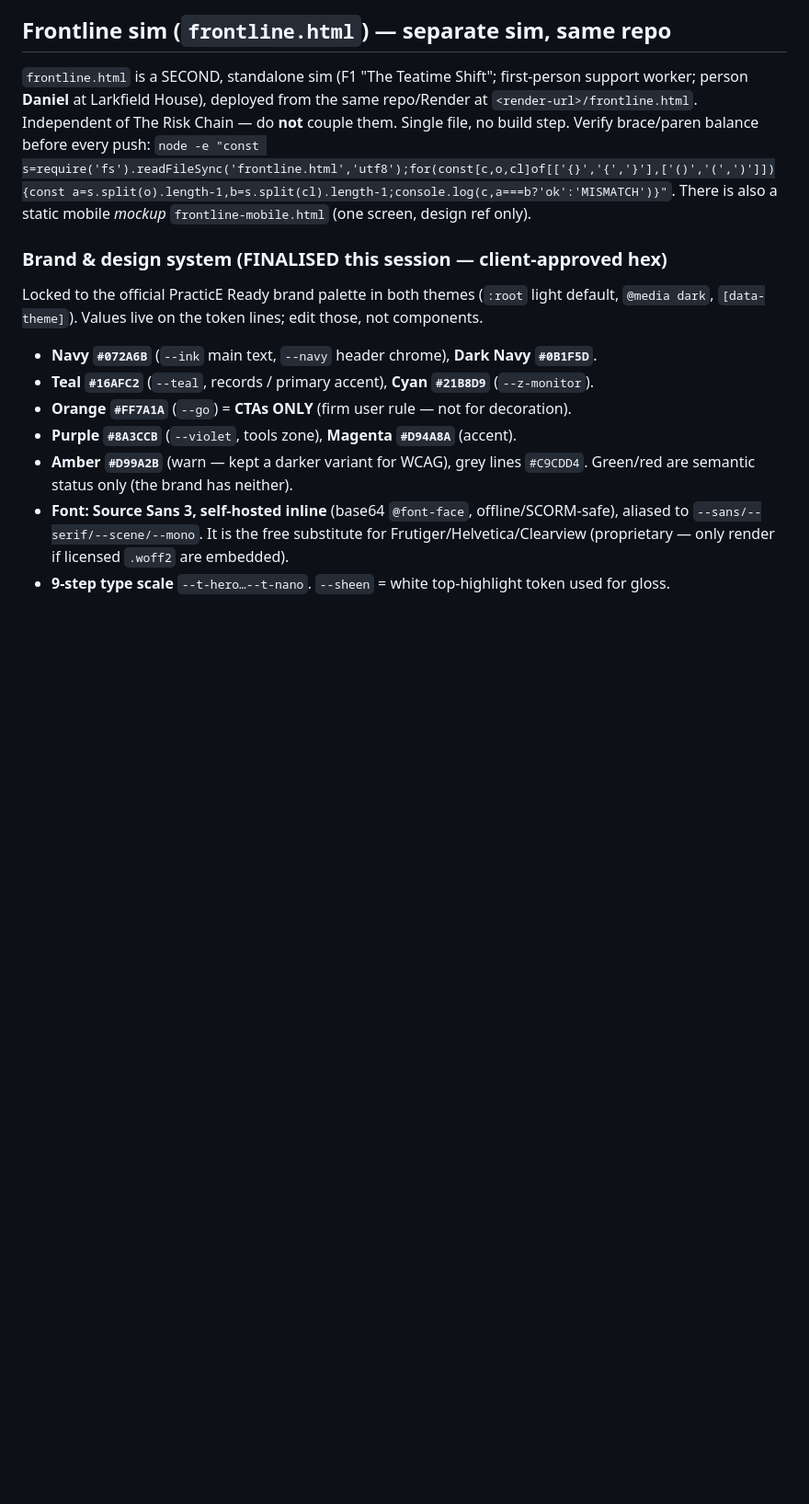
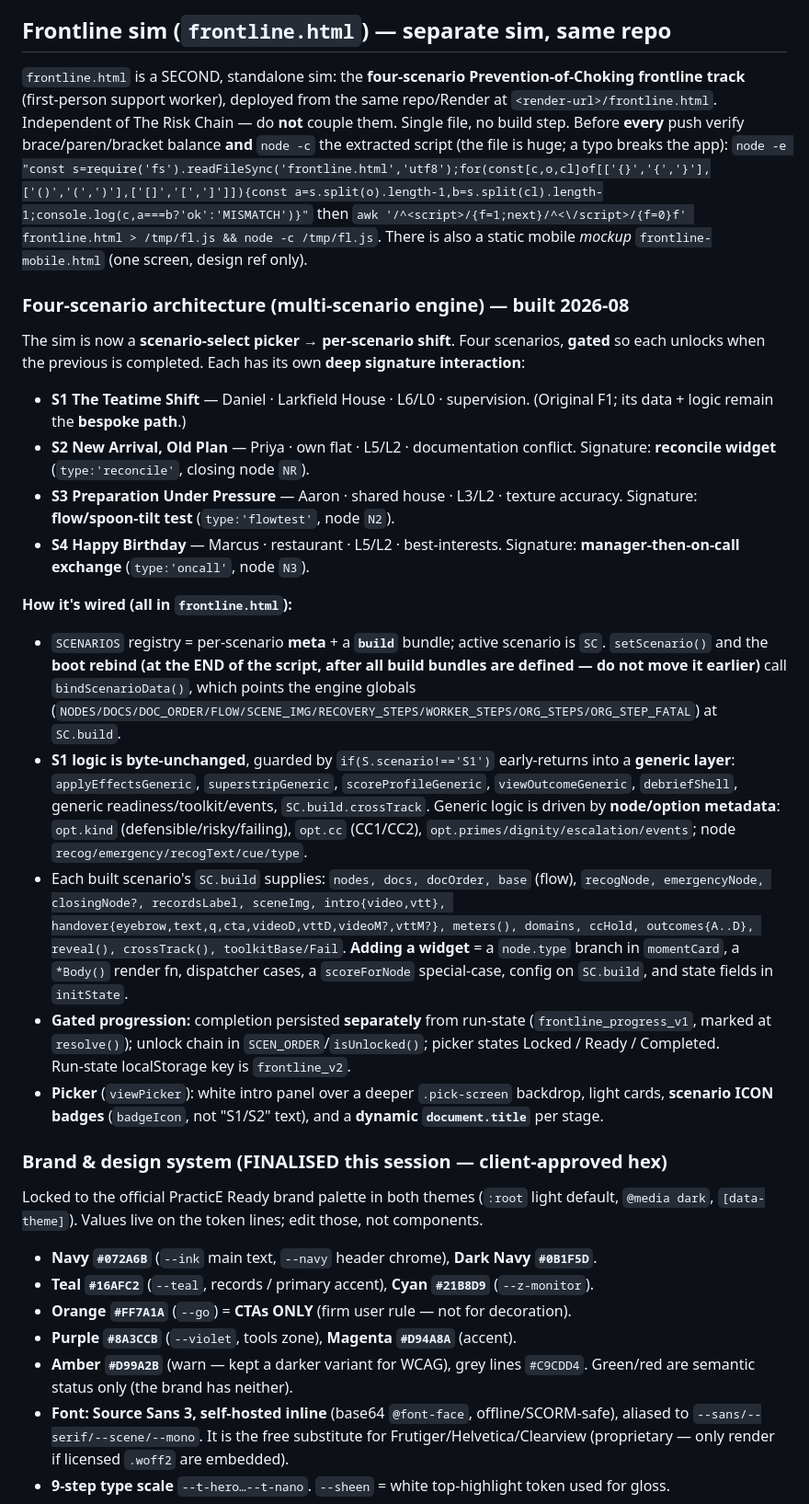
Before and after one commit to chrisf-bit/the-risk-chain, a Markdown page: CLAUDE.md, the part around one of its changes. Shown at 92% size. GitHub-like rendering; blank space fills up the shorter version.

```diff
--- a/CLAUDE.md
+++ b/CLAUDE.md
@@ -154,12 +154,50 @@ When something looks wrong, grep for competing rules on the same selector.
 
 ## Frontline sim (`frontline.html`) — separate sim, same repo
 
-`frontline.html` is a SECOND, standalone sim (F1 "The Teatime Shift"; first‑person
-support worker; person **Daniel** at Larkfield House), deployed from the same repo/Render
-at `<render-url>/frontline.html`. Independent of The Risk Chain — do **not** couple them.
-Single file, no build step. Verify brace/paren balance before every push:
-`node -e "const s=require('fs').readFileSync('frontline.html','utf8');for(const[c,o,cl]of[['{}','{','}'],['()','(',')']]){const a=s.split(o).length-1,b=s.split(cl).length-1;console.log(c,a===b?'ok':'MISMATCH')}"`.
+`frontline.html` is a SECOND, standalone sim: the **four‑scenario Prevention‑of‑Choking
+frontline track** (first‑person support worker), deployed from the same repo/Render at
+`<render-url>/frontline.html`. Independent of The Risk Chain — do **not** couple them.
+Single file, no build step. Before **every** push verify brace/paren/bracket balance **and**
+`node -c` the extracted script (the file is huge; a typo breaks the app):
+`node -e "const s=require('fs').readFileSync('frontline.html','utf8');for(const[c,o,cl]of[['{}','{','}'],['()','(',')'],['[]','[',']']]){const a=s.split(o).length-1,b=s.split(cl).length-1;console.log(c,a===b?'ok':'MISMATCH')}"`
+then `awk '/^<script>/{f=1;next}/^<\/script>/{f=0}f' frontline.html > /tmp/fl.js && node -c /tmp/fl.js`.
 There is also a static mobile *mockup* `frontline-mobile.html` (one screen, design ref only).
+
+### Four‑scenario architecture (multi‑scenario engine) — built 2026‑08
+The sim is now a **scenario‑select picker → per‑scenario shift**. Four scenarios, **gated** so
+each unlocks when the previous is completed. Each has its own **deep signature interaction**:
+- **S1 The Teatime Shift** — Daniel · Larkfield House · L6/L0 · supervision. (Original F1; its
+  data + logic remain the **bespoke path**.)
+- **S2 New Arrival, Old Plan** — Priya · own flat · L5/L2 · documentation conflict. Signature:
+  **reconcile widget** (`type:'reconcile'`, closing node `NR`).
+- **S3 Preparation Under Pressure** — Aaron · shared house · L3/L2 · texture accuracy. Signature:
+  **flow/spoon‑tilt test** (`type:'flowtest'`, node `N2`).
+- **S4 Happy Birthday** — Marcus · restaurant · L5/L2 · best‑interests. Signature:
+  **manager‑then‑on‑call exchange** (`type:'oncall'`, node `N3`).
+
+**How it's wired (all in `frontline.html`):**
+- `SCENARIOS` registry = per‑scenario **meta** + a **`build`** bundle; active scenario is `SC`.
+  `setScenario()` and the **boot rebind (at the END of the script, after all build bundles are
+  defined — do not move it earlier)** call `bindScenarioData()`, which points the engine globals
+  (`NODES/DOCS/DOC_ORDER/FLOW/SCENE_IMG/RECOVERY_STEPS/WORKER_STEPS/ORG_STEPS/ORG_STEP_FATAL`)
+  at `SC.build`.
+- **S1 logic is byte‑unchanged**, guarded by `if(S.scenario!=='S1')` early‑returns into a
+  **generic layer**: `applyEffectsGeneric`, `superstripGeneric`, `scoreProfileGeneric`,
+  `viewOutcomeGeneric`, `debriefShell`, generic readiness/toolkit/events, `SC.build.crossTrack`.
+  Generic logic is driven by **node/option metadata**: `opt.kind` (defensible/risky/failing),
+  `opt.cc` (CC1/CC2), `opt.primes/dignity/escalation/events`; node `recog/emergency/recogText/cue/type`.
+- Each built scenario's `SC.build` supplies: `nodes, docs, docOrder, base` (flow),
+  `recogNode, emergencyNode, closingNode?, recordsLabel, sceneImg, intro{video,vtt},
+  handover{eyebrow,text,q,cta,videoD,vttD,videoM?,vttM?}, meters(), domains, ccHold,
+  outcomes{A..D}, reveal(), crossTrack(), toolkitBase/Fail`. **Adding a widget** = a `node.type`
+  branch in `momentCard`, a `*Body()` render fn, dispatcher cases, a `scoreForNode` special‑case,
+  config on `SC.build`, and state fields in `initState`.
+- **Gated progression:** completion persisted **separately** from run‑state (`frontline_progress_v1`,
+  marked at `resolve()`); unlock chain in `SCEN_ORDER`/`isUnlocked()`; picker states Locked /
+  Ready / Completed. Run‑state localStorage key is `frontline_v2`.
+- **Picker** (`viewPicker`): white intro panel over a deeper `.pick-screen` backdrop, light
+  cards, **scenario ICON badges** (`badgeIcon`, not "S1/S2" text), and a **dynamic
+  `document.title`** per stage.
 
 ### Brand & design system (FINALISED this session — client‑approved hex)
 Locked to the official PracticE Ready brand palette in both themes (`:root` light default,
```
Also changed, not shown: other parts of CLAUDE.md (+26 -14 lines), docs/frontline-image-shotlist.md (+10 -5 lines).
